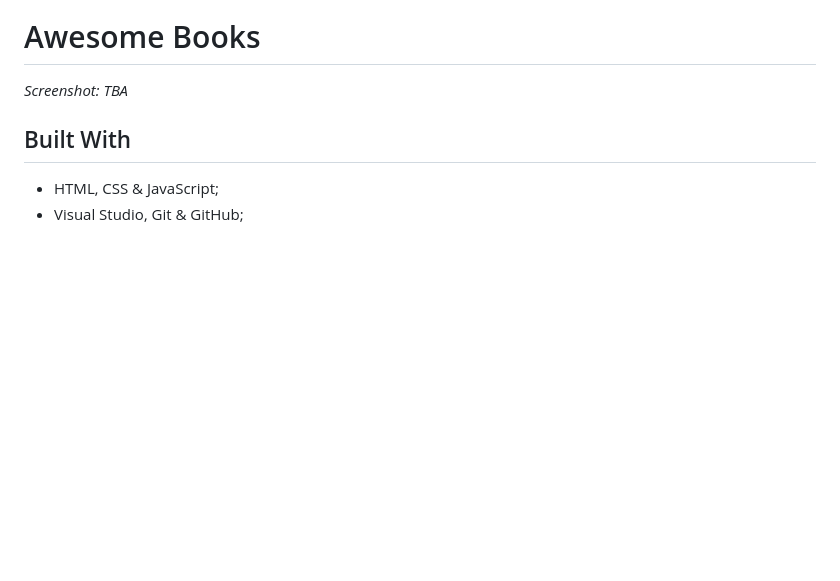
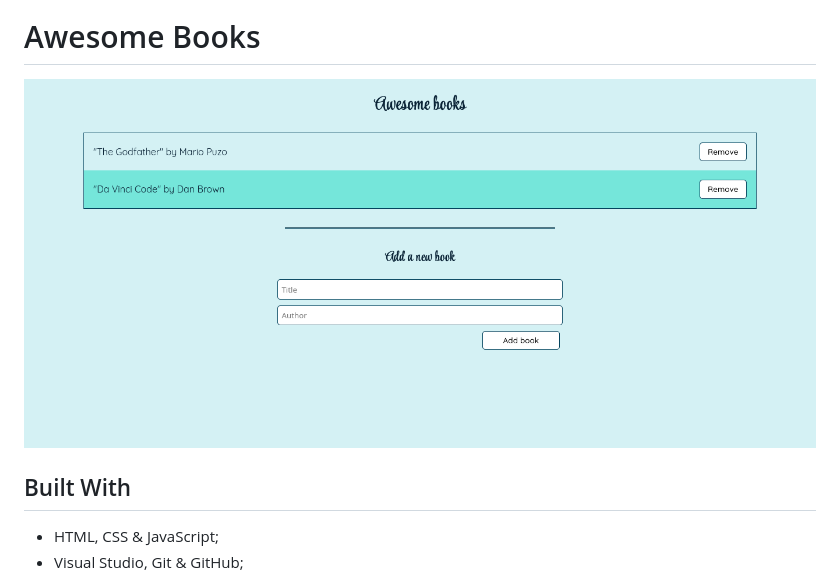
Before and after one commit to VanessaAoki/AwesomeBooks, a Markdown page: README.md, the part around the change. Drawn GitHub-style; pictures changed too: img/Screenshot.png (added); blank space fills up the shorter version.

Commit message:
Add fonts and update README

```diff
--- a/README.md
+++ b/README.md
@@ -15,7 +15,7 @@
 
 # Awesome Books
 
-_Screenshot: TBA_
+![Screenshot](./img/Screenshot.png)
 
 ## Built With
 
```
Also changed, not shown: 2 other files.
